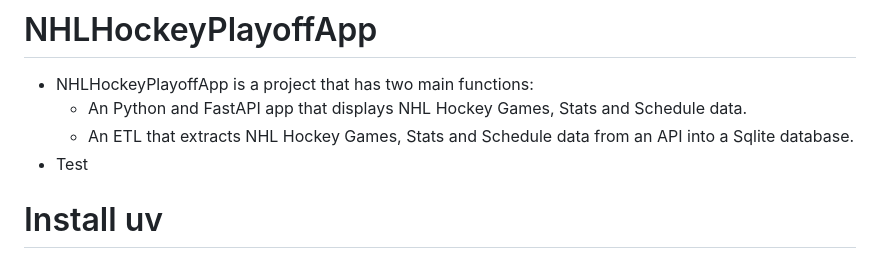
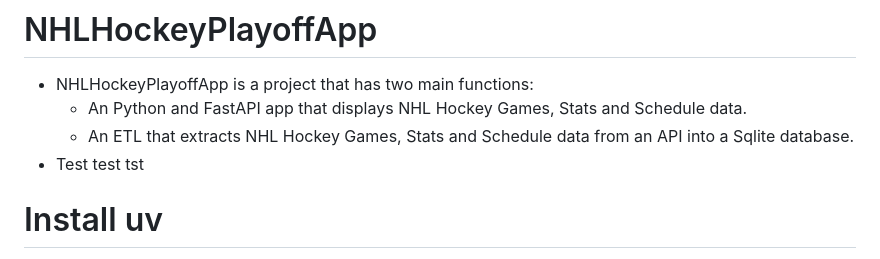
Before and after one commit to brandonmichaelhunter/NHLHockeyPlayoffApp, a Markdown page: README.md, the part around the change. Rendered like a GitHub page.

```diff
--- a/README.md
+++ b/README.md
@@ -2,7 +2,7 @@
 - NHLHockeyPlayoffApp is a project that has two main functions:
   - An Python and FastAPI app that displays NHL Hockey Games, Stats and Schedule data.
   - An ETL that extracts NHL Hockey Games, Stats and Schedule data from an API into a Sqlite database.
-- Test
+- Test test tst
 # Install uv
  - What is uv?
    - Uv a Python package and project manager writen in Rust.
```
